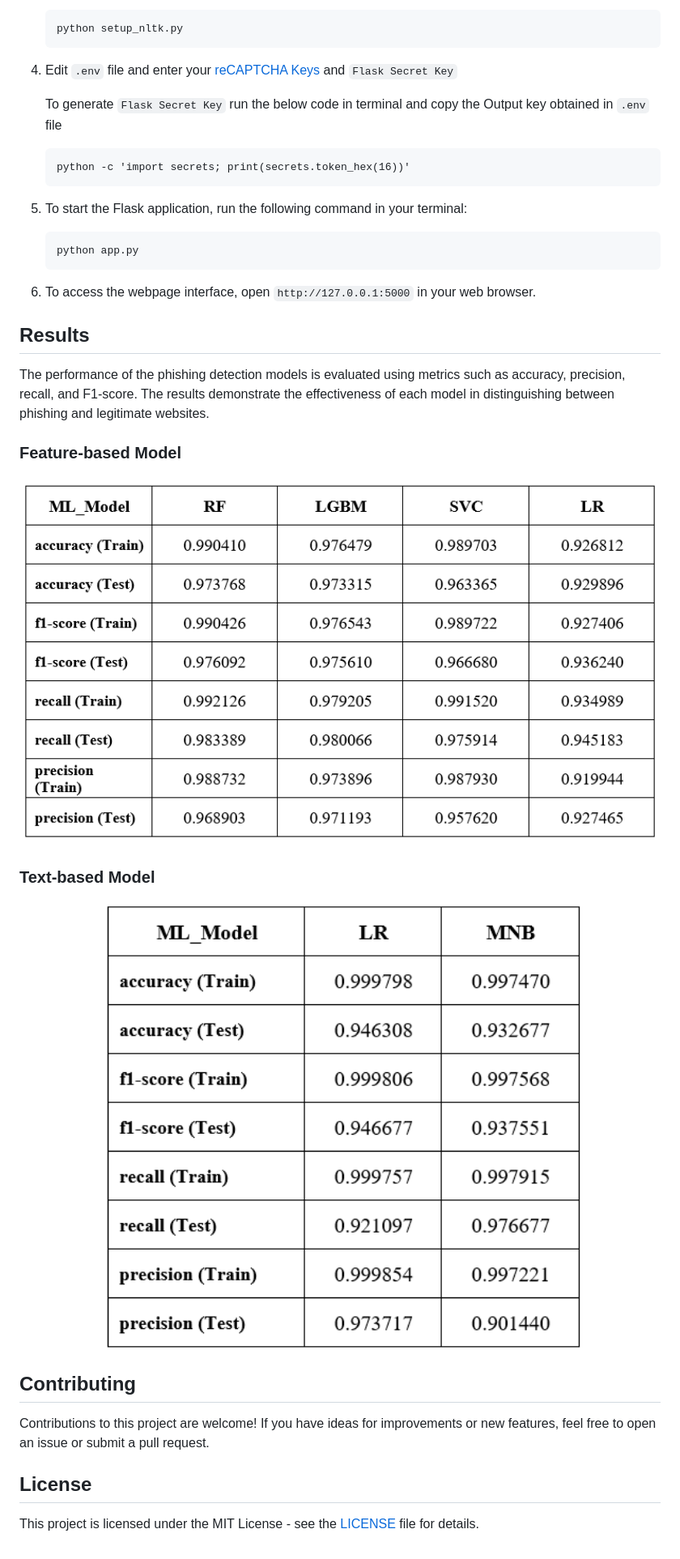
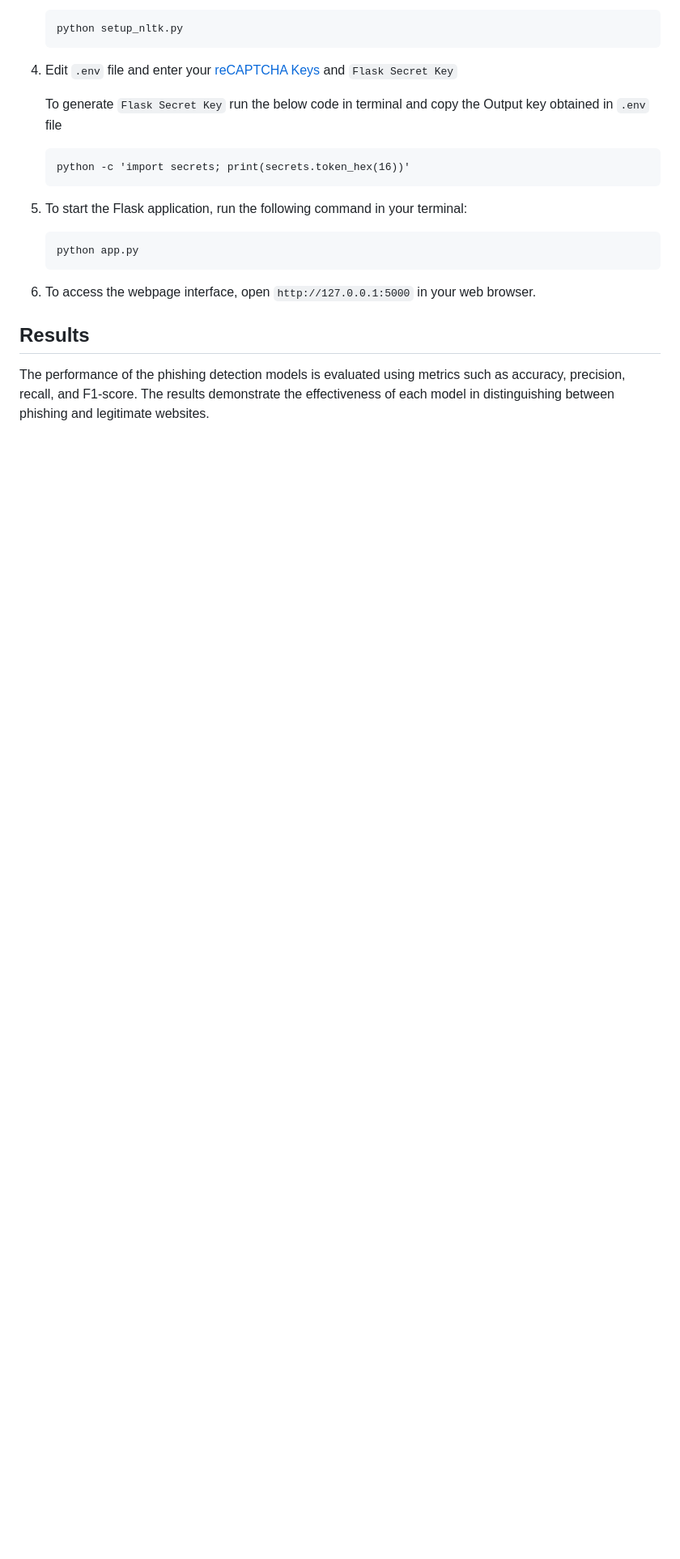
Before and after one commit to amrutha0403/PhishShield, a Markdown page: README.md, the part around one of its changes. Shown at 81% size. GitHub-like rendering; blank space fills up the shorter version.

```diff
--- a/README.md
+++ b/README.md
@@ -93,23 +82,3 @@ To use the PhishShield, follow these steps:
 ## Results
 
 The performance of the phishing detection models is evaluated using metrics such as accuracy, precision, recall, and F1-score. The results demonstrate the effectiveness of each model in distinguishing between phishing and legitimate websites.
-
-### Feature-based Model
-
-<div align="center">
-    <img src="screenshots/result1.png" alt="Image 1" width="900" height="350" style="margin-right: 20px;">
-</div>
-
-### Text-based Model
-
-<div align="center">
-    <img src="screenshots/result2.png" alt="Image 2" width="600" height="350" style="margin-right: 20px;">
-</div>
-
-## Contributing
-
-Contributions to this project are welcome! If you have ideas for improvements or new features, feel free to open an issue or submit a pull request.
-
-## License
-
-This project is licensed under the MIT License - see the [LICENSE](LICENSE) file for details.
```
Also changed, not shown: other parts of README.md (+1 -12 lines).
